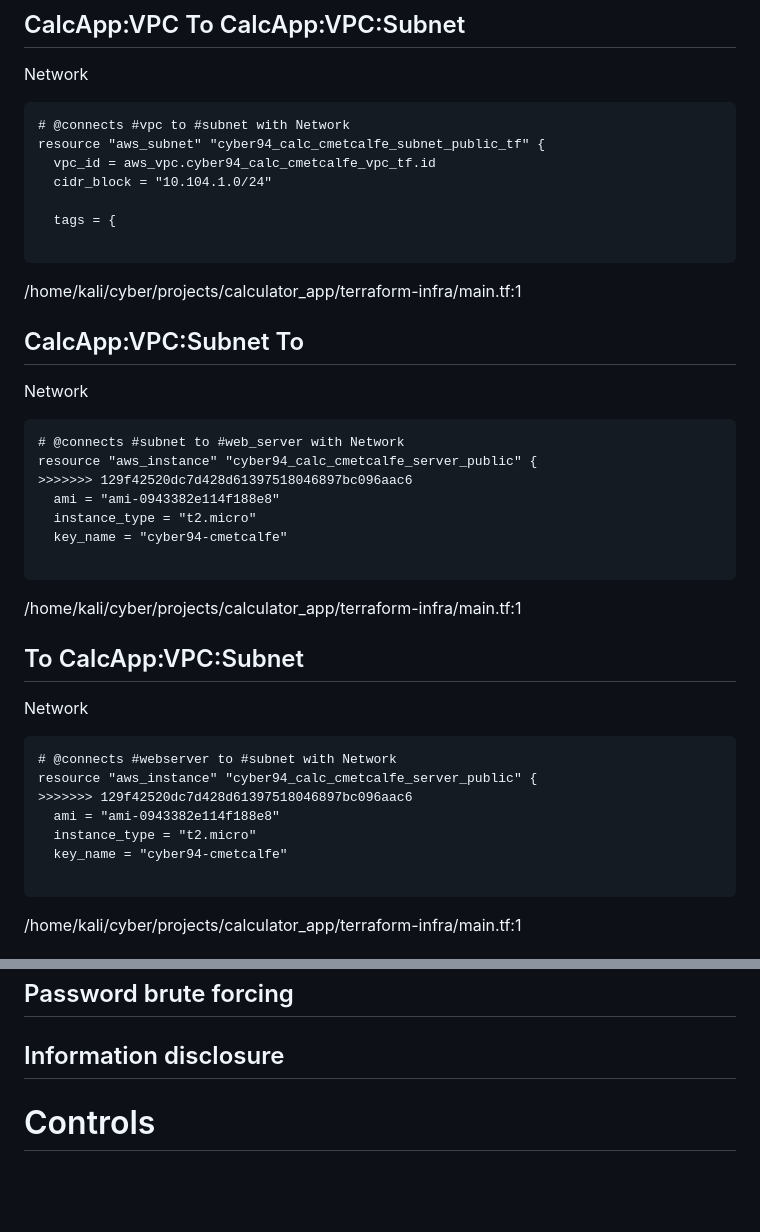
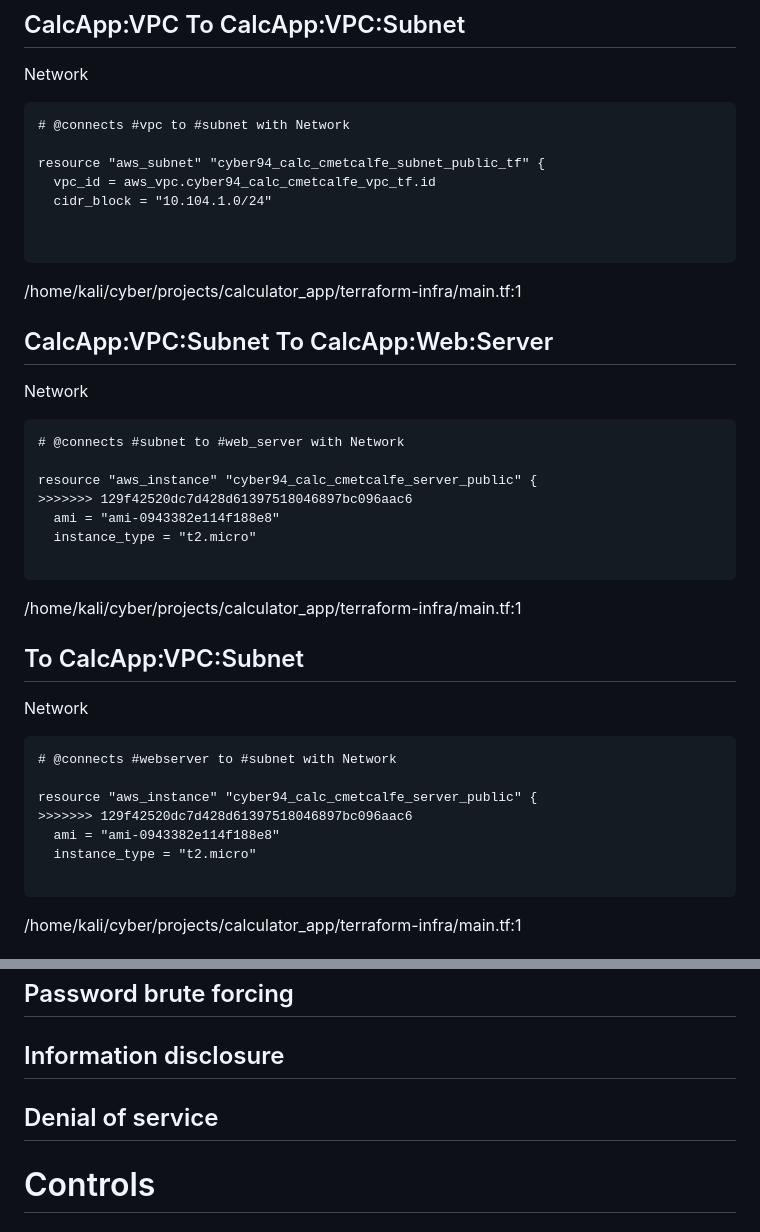
Before and after one commit to ConorSM/App_Project, a Markdown page: ThreatModel.md, 2 parts joined by grey strips. GitHub-like rendering; blank space fills up the shorter version.

````diff
--- a/ThreatModel.md
+++ b/ThreatModel.md
@@ -394,25 +408,25 @@ Network
 
 ```
 # @connects #vpc to #subnet with Network
+
 resource "aws_subnet" "cyber94_calc_cmetcalfe_subnet_public_tf" {
   vpc_id = aws_vpc.cyber94_calc_cmetcalfe_vpc_tf.id
   cidr_block = "10.104.1.0/24"
 
-  tags = {
 
 ```
 /home/kali/cyber/projects/calculator_app/terraform-infra/main.tf:1
 
-## CalcApp:VPC:Subnet To
+## CalcApp:VPC:Subnet To CalcApp:Web:Server
 Network
 
 ```
 # @connects #subnet to #web_server with Network
+
 resource "aws_instance" "cyber94_calc_cmetcalfe_server_public" {
 >>>>>>> 129f42520dc7d428d61397518046897bc096aac6
   ami = "ami-0943382e114f188e8"
   instance_type = "t2.micro"
-  key_name = "cyber94-cmetcalfe"
 
 ```
 /home/kali/cyber/projects/calculator_app/terraform-infra/main.tf:1
@@ -422,11 +436,11 @@ Network
 
 ```
 # @connects #webserver to #subnet with Network
+
 resource "aws_instance" "cyber94_calc_cmetcalfe_server_public" {
 >>>>>>> 129f42520dc7d428d61397518046897bc096aac6
   ami = "ami-0943382e114f188e8"
   instance_type = "t2.micro"
-  key_name = "cyber94-cmetcalfe"
 
 ```
 /home/kali/cyber/projects/calculator_app/terraform-infra/main.tf:1
@@ -529,6 +543,9 @@ resource "aws_instance" "cyber94_calc_cmetcalfe_server_db" {
 ## Information disclosure
 
 
+## Denial of service
+
+
 
 # Controls
 
````
Also changed, not shown: other parts of ThreatModel.md (+16 -2 lines), ThreatModel.md.png, 5 other files.
